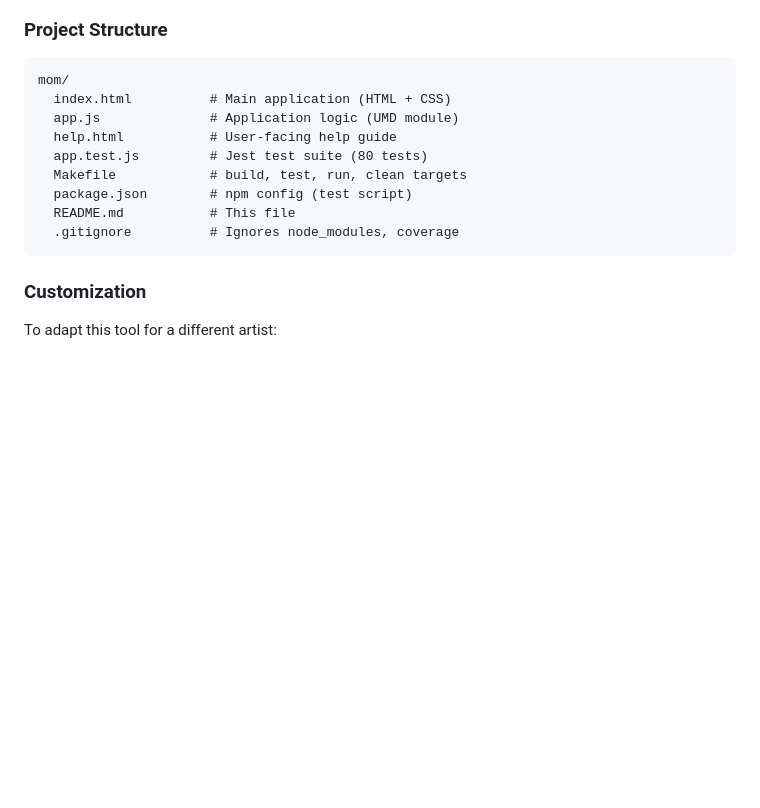
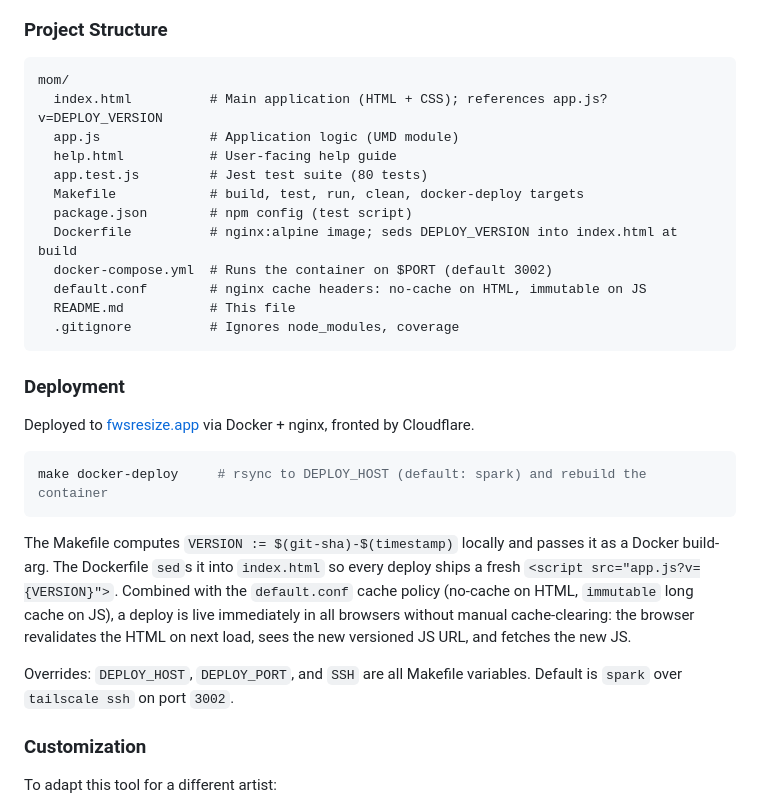
Before and after one commit to dgallion1/fwsresize, a Markdown page: README.md, the part around the change. Rendered like a GitHub page; blank space fills up the shorter version.

Commit message:
Document Docker deploy and cache-busting in README
Project Structure listing now includes Dockerfile, docker-compose.yml,
and default.conf (all previously undocumented). New Deployment section
explains how VERSION is computed, where it gets stamped into
index.html, and why the no-cache-HTML + immutable-JS split makes
deploys land in browsers without manual cache-clearing.

Co-Authored-By: Claude Opus 4.7 (1M context) <noreply@anthropic.com>

````diff
--- a/README.md
+++ b/README.md
@@ -180,15 +180,30 @@ Tested on: Chrome, Edge, Firefox, Safari (desktop and mobile).
 
 ```
 mom/
-  index.html          # Main application (HTML + CSS)
+  index.html          # Main application (HTML + CSS); references app.js?v=DEPLOY_VERSION
   app.js              # Application logic (UMD module)
   help.html           # User-facing help guide
   app.test.js         # Jest test suite (80 tests)
-  Makefile            # build, test, run, clean targets
+  Makefile            # build, test, run, clean, docker-deploy targets
   package.json        # npm config (test script)
+  Dockerfile          # nginx:alpine image; seds DEPLOY_VERSION into index.html at build
+  docker-compose.yml  # Runs the container on $PORT (default 3002)
+  default.conf        # nginx cache headers: no-cache on HTML, immutable on JS
   README.md           # This file
   .gitignore          # Ignores node_modules, coverage
 ```
+
+### Deployment
+
+Deployed to [fwsresize.app](https://fwsresize.app) via Docker + nginx, fronted by Cloudflare.
+
+```bash
+make docker-deploy     # rsync to DEPLOY_HOST (default: spark) and rebuild the container
+```
+
+The Makefile computes `VERSION := $(git-sha)-$(timestamp)` locally and passes it as a Docker build-arg. The Dockerfile `sed`s it into `index.html` so every deploy ships a fresh `<script src="app.js?v={VERSION}">`. Combined with the `default.conf` cache policy (no-cache on HTML, `immutable` long cache on JS), a deploy is live immediately in all browsers without manual cache-clearing: the browser revalidates the HTML on next load, sees the new versioned JS URL, and fetches the new JS.
+
+Overrides: `DEPLOY_HOST`, `DEPLOY_PORT`, and `SSH` are all Makefile variables. Default is `spark` over `tailscale ssh` on port `3002`.
 
 ### Customization
 
````
